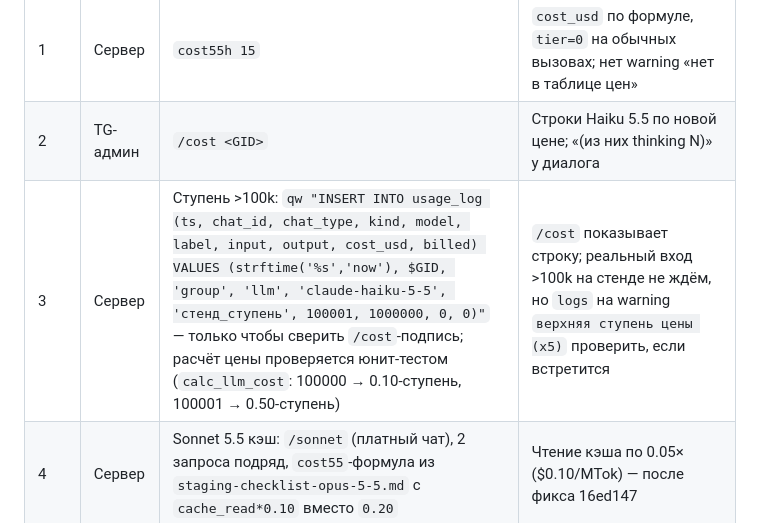
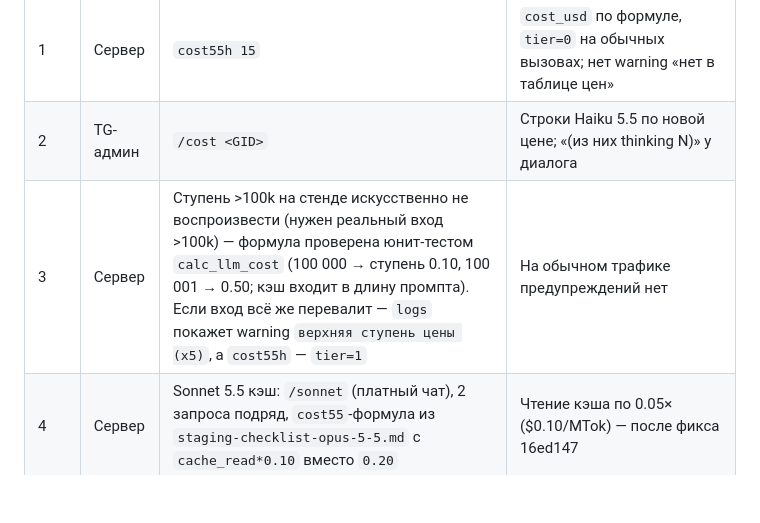
Before and after one commit to alukrr/claudushka, a Markdown page: docs/claude/staging-checklist-haiku-5-5.md, the part around the change. Drawn GitHub-style; blank space fills up the shorter version.

```diff
--- a/docs/claude/staging-checklist-haiku-5-5.md
+++ b/docs/claude/staging-checklist-haiku-5-5.md
@@ -64,7 +64,7 @@ cost55h() { q "SELECT id, label, model, input, output, thinking, cache_write, ca
 |---|---|---|---|
 | 1 | Сервер | `cost55h 15` | `cost_usd` по формуле, `tier=0` на обычных вызовах; нет warning «нет в таблице цен» |
 | 2 | TG-админ | `/cost <GID>` | Строки Haiku 5.5 по новой цене; «(из них thinking N)» у диалога |
-| 3 | Сервер | Ступень >100k: `qw "INSERT INTO usage_log (ts, chat_id, chat_type, kind, model, label, input, output, cost_usd, billed) VALUES (strftime('%s','now'), $GID, 'group', 'llm', 'claude-haiku-5-5', 'стенд_ступень', 100001, 1000000, 0, 0)"` — только чтобы сверить `/cost`-подпись; расчёт цены проверяется юнит-тестом (`calc_llm_cost`: 100000 → 0.10-ступень, 100001 → 0.50-ступень) | `/cost` показывает строку; реальный вход >100k на стенде не ждём, но `logs` на warning `верхняя ступень цены (x5)` проверить, если встретится |
+| 3 | Сервер | Ступень >100k на стенде искусственно не воспроизвести (нужен реальный вход >100k) — формула проверена юнит-тестом `calc_llm_cost` (100 000 → ступень 0.10, 100 001 → 0.50; кэш входит в длину промпта). Если вход всё же перевалит — `logs` покажет warning `верхняя ступень цены (x5)`, а `cost55h` — `tier=1` | На обычном трафике предупреждений нет |
 | 4 | Сервер | Sonnet 5.5 кэш: `/sonnet` (платный чат), 2 запроса подряд, `cost55`-формула из `staging-checklist-opus-5-5.md` с `cache_read*0.10` вместо `0.20` | Чтение кэша по 0.05× ($0.10/MTok) — после фикса 16ed147 |
 | 5 | TG-юзер | Обнулить баланс (шаг 5 из чек-листа Opus 5.5) → сообщение в free | Отвечает Haiku 5.5: `q "SELECT model FROM usage_log WHERE chat_id=$TUID ORDER BY id DESC LIMIT 1"` → `claude-haiku-5-5`; лимиты непроверенных не сломаны |
 | 6 | Сервер | **Сравнение с Haiku 4.5**: `q "SELECT model, COUNT(*) n, ROUND(AVG(cost_usd),6) avg_cost, ROUND(AVG(output),0) avg_out FROM usage_log WHERE label LIKE 'dialog%' AND model IN ('claude-haiku-4-5-20251001','claude-haiku-5-5') GROUP BY model"` | Средняя цена реплики ниже примерно в 7–8× (токенизатор +30%, минус thinking); записать реальное число в отчёт |
```
Also changed, not shown: CLAUDE.md (+3 -1 lines).
